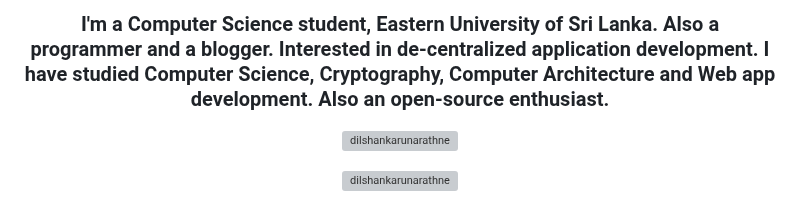
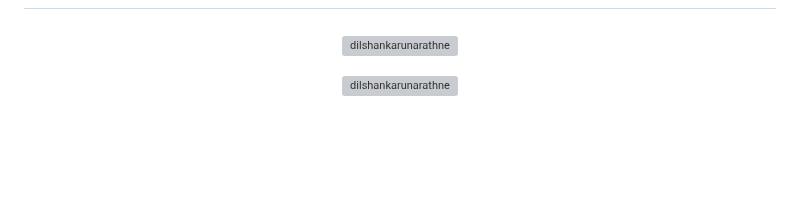
Before and after one commit to dilshankarunarathne/dilshankarunarathne, a Markdown page: README.md, the part around one of its changes. Drawn GitHub-style; blank space fills up the shorter version; grey boxes are pictures that could not be loaded.

```diff
--- a/README.md
+++ b/README.md
@@ -2,7 +2,6 @@
 
 <h3 align="center">
-  I'm a Computer Science student, Eastern University of Sri Lanka. Also a programmer and a blogger. Interested in de-centralized application development. I have studied
-  Computer Science, Cryptography, Computer Architecture and Web app development. Also an open-source enthusiast.
+
 </h3>
 
 <p></p><p></p>
```
Also changed, not shown: other parts of README.md (+1 -1 lines).
